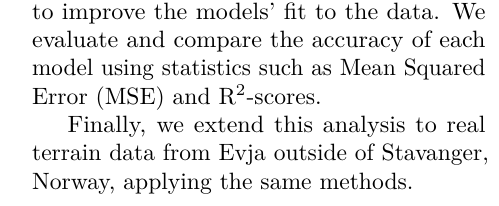
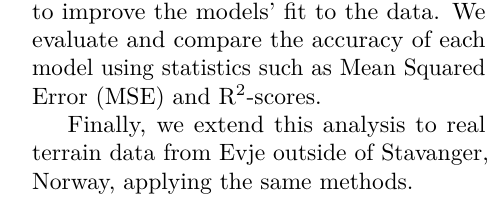
Before and after one commit to EOH-ML/FYS-STK3155-Projects, a LaTeX paper (project1/report/Project1.tex): part of one column of page 1 of 14, cut so that both start at the same text. Compiled offline with pdfLaTeX.

Commit message:
Corrected a typo in introduction

```diff
--- a/project1/report/Project1.tex
+++ b/project1/report/Project1.tex
@@ -101,7 +101,7 @@ With an ever growing wealth of data, and the computational power to match it, ma
 
 One of the most fundamental principles of machine learning is the use of regression methods \cite{hastie_elements_2009}, employed for either prediction or classification. In this paper, we will investigate three basic methods of \textit{linear} regression: Ordinary Least Squares (OLS), Ridge, and Lasso. First, we apply these regression methods to data generated by the continuous Franke’s Function\cite{franke_critical_1975}, both with and without noise. To improve the models’ performance, we apply oversampling techniques such as bootstrapping and \textit{k}-fold cross validation. Hyperparameters, such as the degree of complexity and the regularization term $\lambda$, are then fine-tuned to improve the models’ fit to the data. We evaluate and compare the accuracy of each model using statistics such as Mean Squared Error (MSE) and R$^2$-scores.
 
-Finally, we extend this analysis to real terrain data from Evja outside of Stavanger, Norway, applying the same methods.
+Finally, we extend this analysis to real terrain data from Evje outside of Stavanger, Norway, applying the same methods.
 
 %%%%%%%%%%%%%%%%%%%%%%%%%%%%%%%%%%%%%%%%%%%%%%%%%%%%%%%%
 %                       TEORI                          %
```
Also changed, not shown: project1/report/Project1.pdf.
